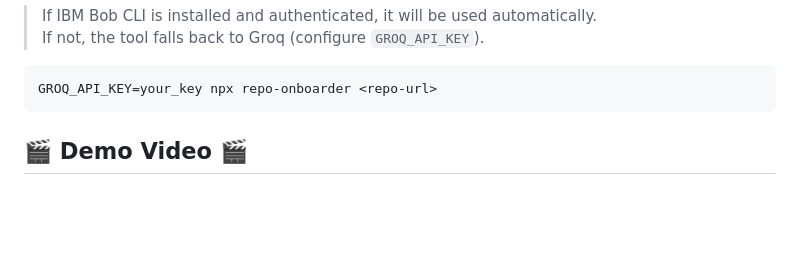
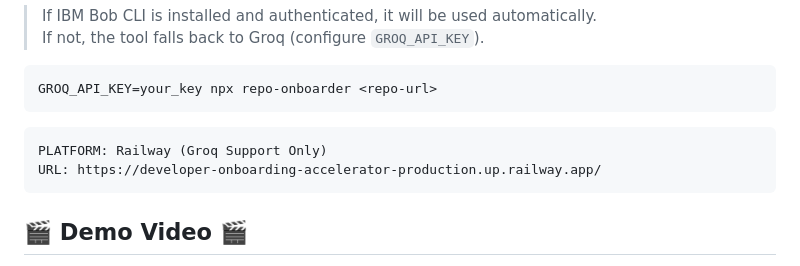
Before and after one commit to RandomProjects-db/Developer-Onboarding-Accelerator, a Markdown page: README.md, the part around the change. Drawn GitHub-style; blank space fills up the shorter version.

````diff
--- a/README.md
+++ b/README.md
@@ -19,6 +19,10 @@ npx repo-onboarder https://github.com/expressjs/express
 GROQ_API_KEY=your_key npx repo-onboarder <repo-url>
 ```
 
+```bash
+PLATFORM: Railway (Groq Support Only)
+URL: https://developer-onboarding-accelerator-production.up.railway.app/
+```
 ## 🎬 Demo Video 🎬
 
 > Click the thumbnail below to watch the demo on YouTube
````
